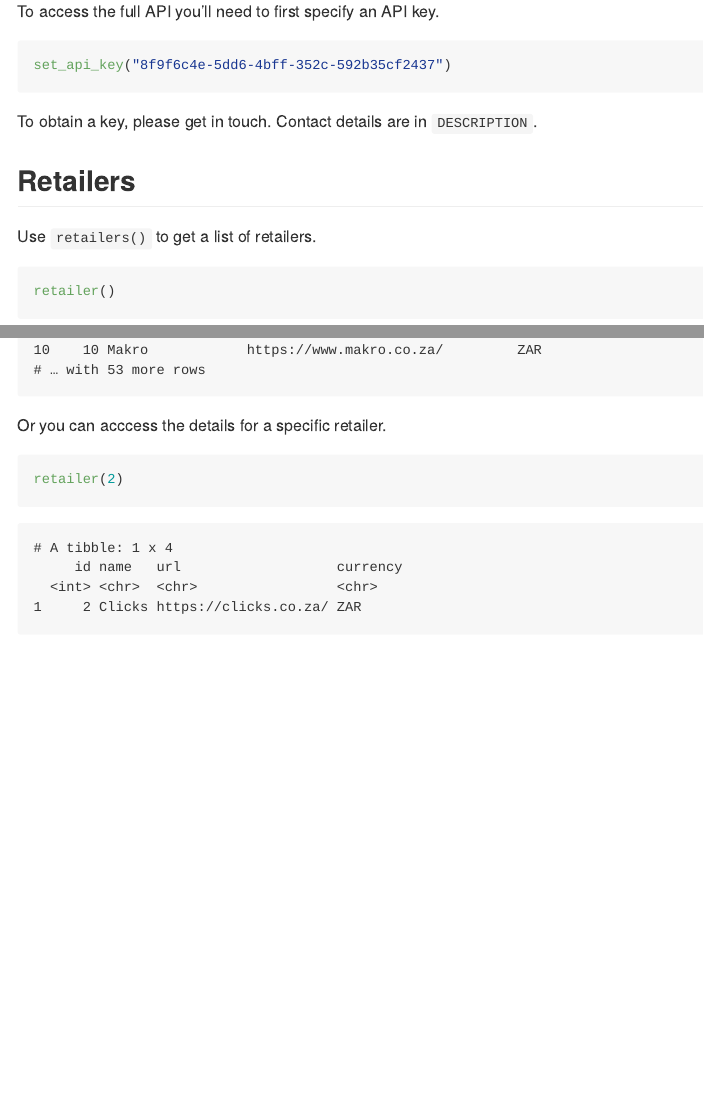
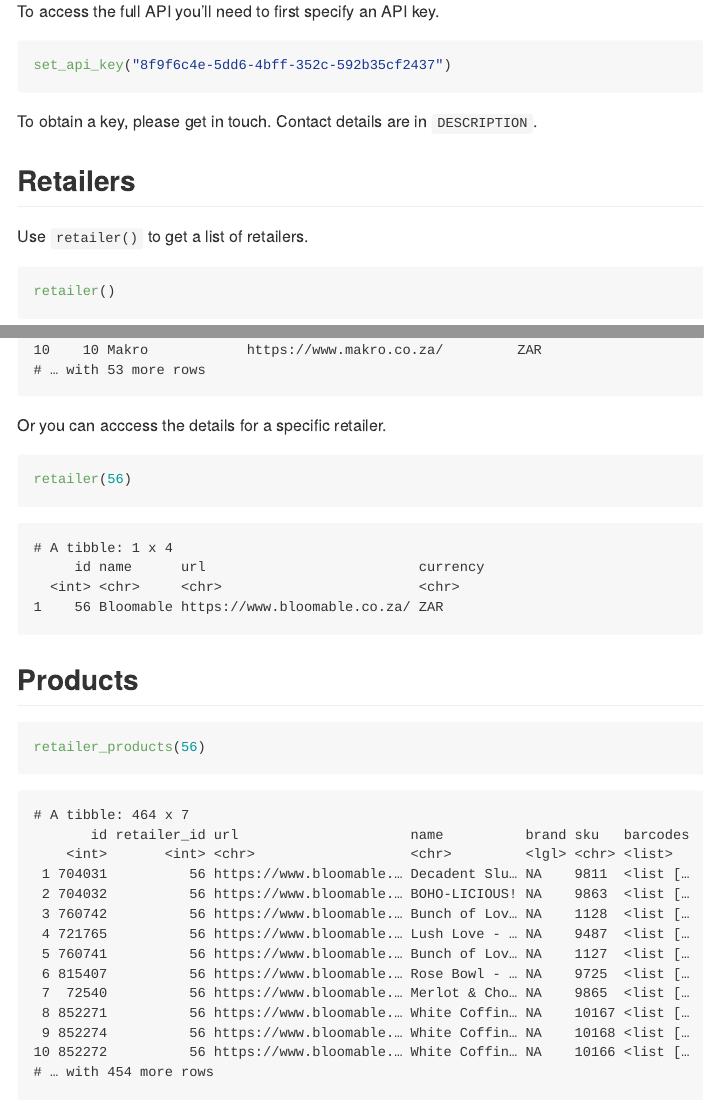
Before and after one commit to datawookie/trundler, an R Markdown document (README.Rmd): the page in a window 1100 px wide, from 250 px down, and a second part further down, joined at a grey line. The pictures show the output file README.md that the author committed with the source, drawn offline in the style of GitHub; badge pictures from the web are left out.

Commit message:
Change example retailer ID

````diff
--- a/README.Rmd
+++ b/README.Rmd
@@ -35,7 +35,7 @@ To obtain a key, please get in touch. Contact details are in `DESCRIPTION`.
 
 ## Retailers
 
-Use `retailers()` to get a list of retailers.
+Use `retailer()` to get a list of retailers.
 
 ```{r}
 retailer()
@@ -44,11 +44,11 @@ retailer()
 Or you can acccess the details for a specific retailer.
 
 ```{r}
-retailer(2)
+retailer(56)
 ```
 
 ## Products
 
 ```{r}
-retailer_products(2)
+retailer_products(56)
 ```
````
Also changed, not shown: README.md.
